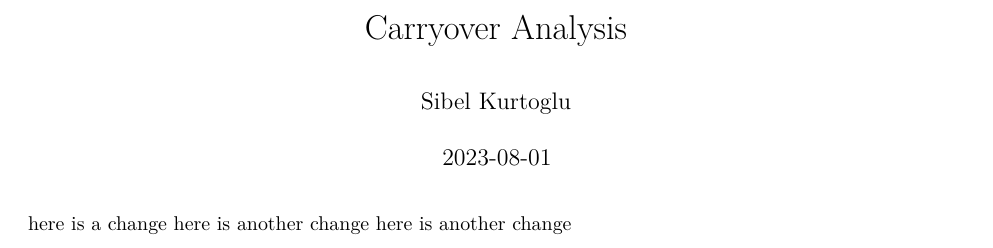
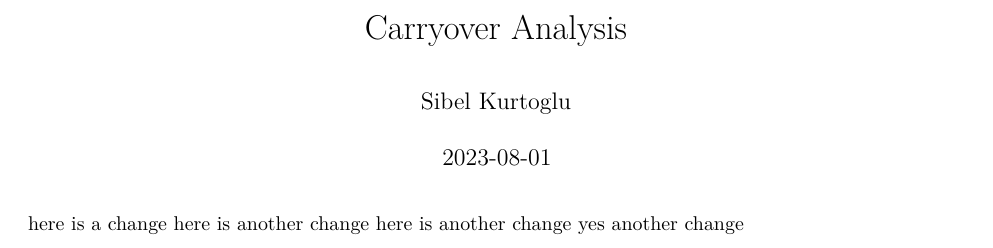
Before and after one commit to sibelkurtoglu/UDS_carryover, an R Markdown document (Carry_Over_Analysis.Rmd): part of page 1 of 5, cut so that both start at the same text. Rendered offline with R 4.5, knitr and Pandoc, then LaTeX, with nearby package versions; some code elsewhere in the file could not run offline.

Commit message:
here is another committed change

````diff
--- a/Carry_Over_Analysis.Rmd
+++ b/Carry_Over_Analysis.Rmd
@@ -16,6 +16,7 @@ knitr::opts_chunk$set(echo = FALSE, warning = FALSE, message = FALSE, fig.height
 here is a change
 here is another change
 here is another change
+yes another change
 
 ```{r libraries}
 library(readxl)
````
